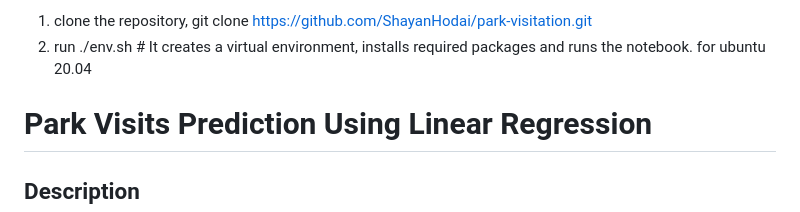
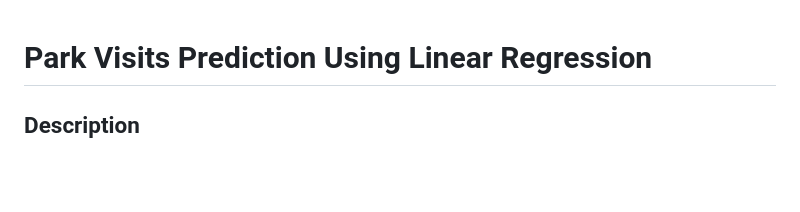
Before and after one commit to ShayanHodai/park-visitation, a Markdown page: README.md, the part around the change. Drawn GitHub-style; blank space fills up the shorter version.

```diff
--- a/README.md
+++ b/README.md
@@ -1,6 +1,3 @@
-1. clone the repository, git clone https://github.com/ShayanHodai/park-visitation.git
-2. run ./env.sh # It creates a virtual environment, installs required packages and runs the notebook. for ubuntu 20.04
-
 # Park Visits Prediction Using Linear Regression
 
 ## Description
```
